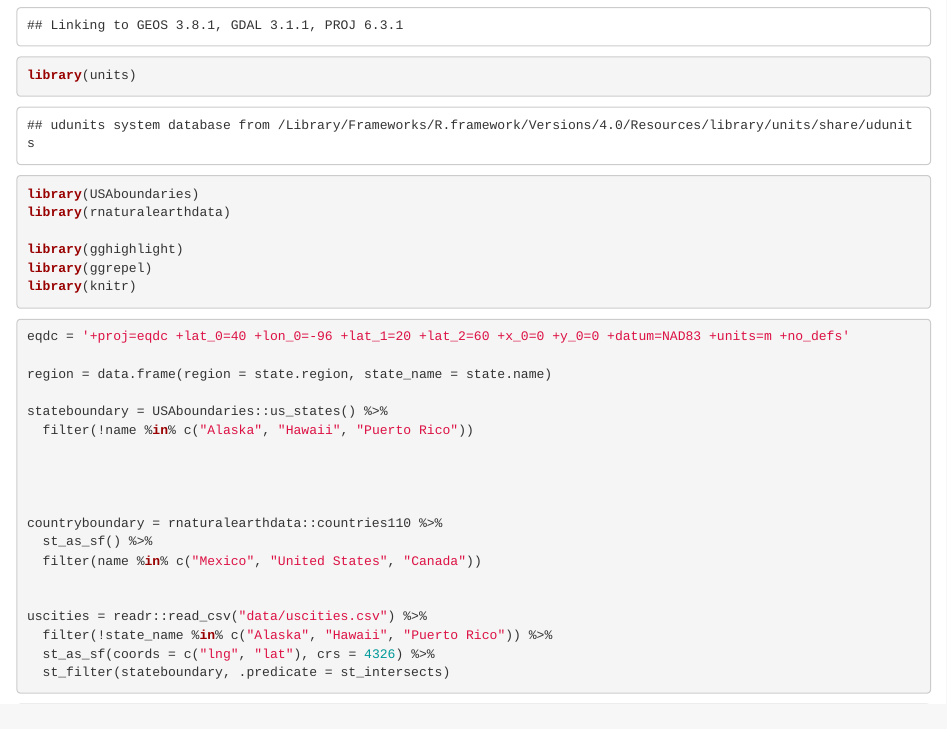
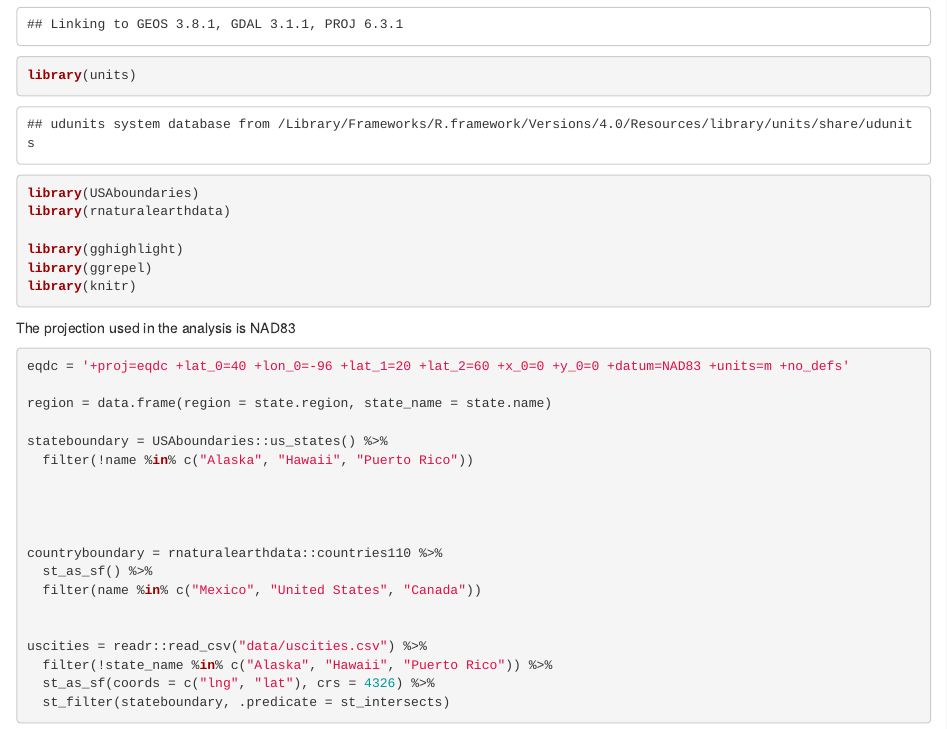
Before and after one commit to NeedCola/geog176A-labs, an R Markdown document (lab-03.Rmd): the page in a window 1100 px wide, from 440 px down before the commit and from 370 px down after it, so that both start at the same text. The pictures show the output file lab-03.html that the author committed with the source, opened offline.

Commit message:
checklab03

````diff
--- a/lab-03.Rmd
+++ b/lab-03.Rmd
@@ -19,7 +19,7 @@ library(knitr)
 ```
 
 
-
+The projection used in the analysis is NAD83
 ```{r}
 eqdc = '+proj=eqdc +lat_0=40 +lon_0=-96 +lat_1=20 +lat_2=60 +x_0=0 +y_0=0 +datum=NAD83 +units=m +no_defs'
 
````
Also changed, not shown: lab-03.html.
